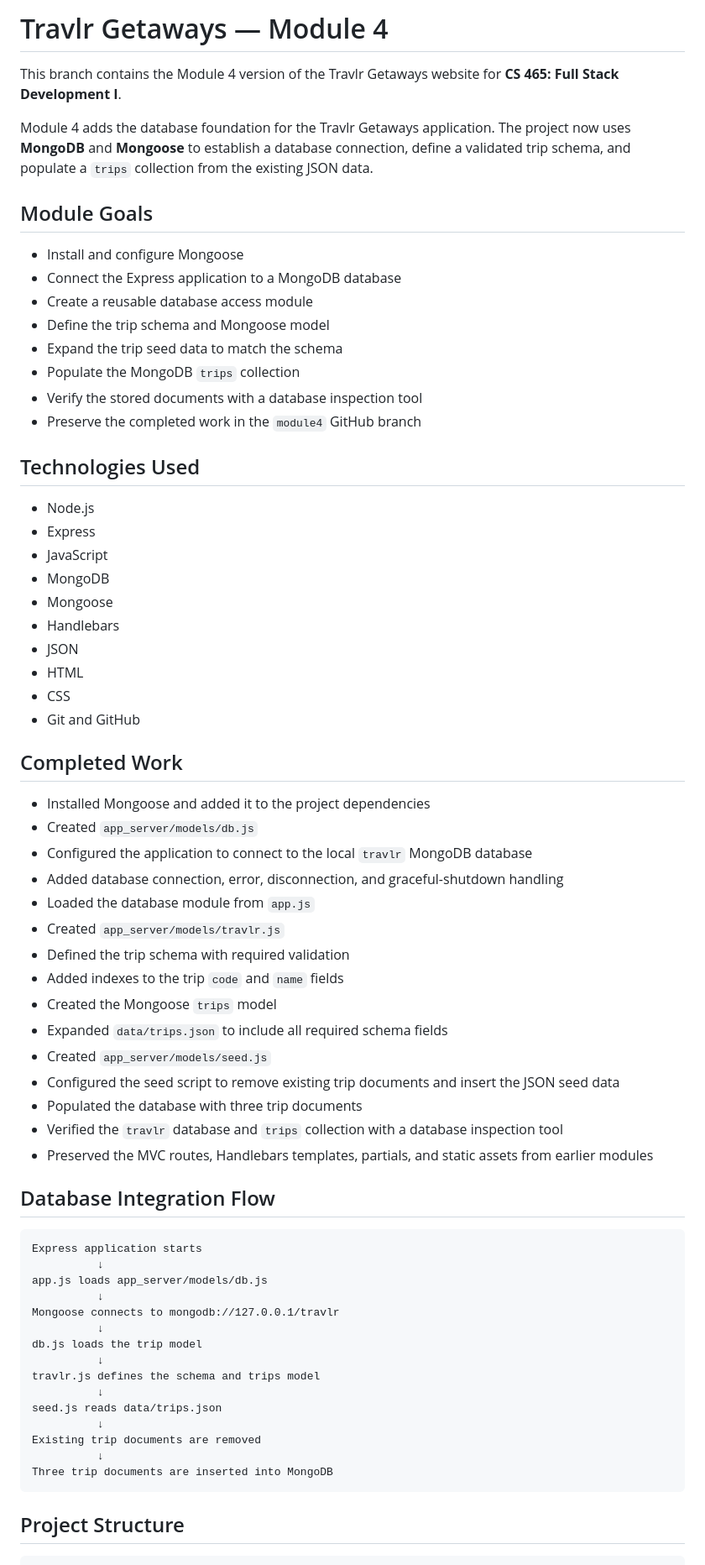
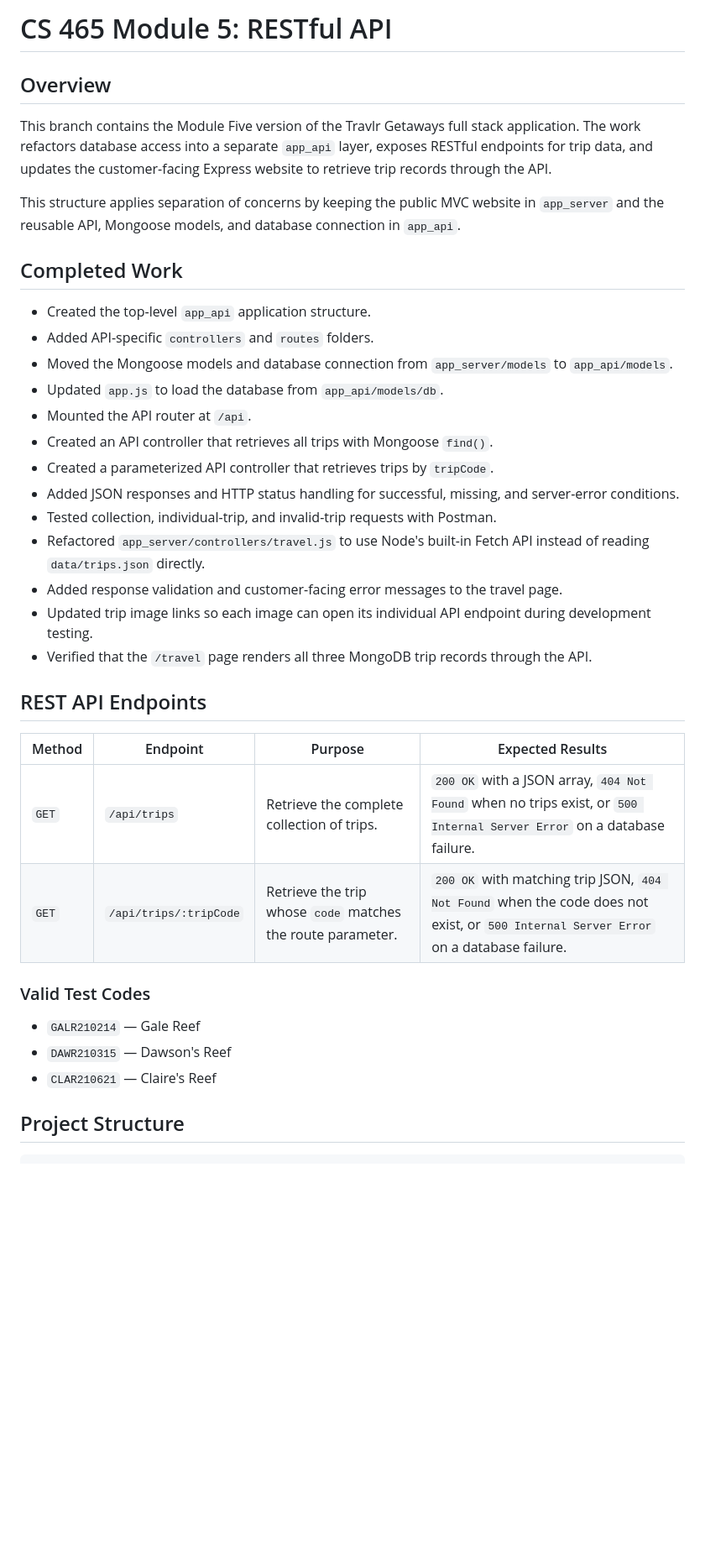
Before and after one commit to PF-Hulk/Full-Stack-Development, a Markdown page: README.md, the part around one of its changes. Shown at 84% size. GitHub-like rendering; blank space fills up the shorter version.

Commit message:
Update README for CS 465 Module 5: RESTful API
Refactor README for Module 5 updates, including RESTful API details and database integration.

````diff
--- a/README.md
+++ b/README.md
@@ -1,70 +1,39 @@
-# Travlr Getaways — Module 4
+# CS 465 Module 5: RESTful API
 
-This branch contains the Module 4 version of the Travlr Getaways website for **CS 465: Full Stack Development I**.
+## Overview
 
-Module 4 adds the database foundation for the Travlr Getaways application. The project now uses **MongoDB** and **Mongoose** to establish a database connection, define a validated trip schema, and populate a `trips` collection from the existing JSON data.
+This branch contains the Module Five version of the Travlr Getaways full stack application. The work refactors database access into a separate `app_api` layer, exposes RESTful endpoints for trip data, and updates the customer-facing Express website to retrieve trip records through the API.
 
-## Module Goals
-
-- Install and configure Mongoose
-- Connect the Express application to a MongoDB database
-- Create a reusable database access module
-- Define the trip schema and Mongoose model
-- Expand the trip seed data to match the schema
-- Populate the MongoDB `trips` collection
-- Verify the stored documents with a database inspection tool
-- Preserve the completed work in the `module4` GitHub branch
-
-## Technologies Used
-
-- Node.js
-- Express
-- JavaScript
-- MongoDB
-- Mongoose
-- Handlebars
-- JSON
-- HTML
-- CSS
-- Git and GitHub
+This structure applies separation of concerns by keeping the public MVC website in `app_server` and the reusable API, Mongoose models, and database connection in `app_api`.
 
 ## Completed Work
 
-- Installed Mongoose and added it to the project dependencies
-- Created `app_server/models/db.js`
-- Configured the application to connect to the local `travlr` MongoDB database
-- Added database connection, error, disconnection, and graceful-shutdown handling
-- Loaded the database module from `app.js`
-- Created `app_server/models/travlr.js`
-- Defined the trip schema with required validation
-- Added indexes to the trip `code` and `name` fields
-- Created the Mongoose `trips` model
-- Expanded `data/trips.json` to include all required schema fields
-- Created `app_server/models/seed.js`
-- Configured the seed script to remove existing trip documents and insert the JSON seed data
-- Populated the database with three trip documents
-- Verified the `travlr` database and `trips` collection with a database inspection tool
-- Preserved the MVC routes, Handlebars templates, partials, and static assets from earlier modules
+- Created the top-level `app_api` application structure.
+- Added API-specific `controllers` and `routes` folders.
+- Moved the Mongoose models and database connection from `app_server/models` to `app_api/models`.
+- Updated `app.js` to load the database from `app_api/models/db`.
+- Mounted the API router at `/api`.
+- Created an API controller that retrieves all trips with Mongoose `find()`.
+- Created a parameterized API controller that retrieves trips by `tripCode`.
+- Added JSON responses and HTTP status handling for successful, missing, and server-error conditions.
+- Tested collection, individual-trip, and invalid-trip requests with Postman.
+- Refactored `app_server/controllers/travel.js` to use Node's built-in Fetch API instead of reading `data/trips.json` directly.
+- Added response validation and customer-facing error messages to the travel page.
+- Updated trip image links so each image can open its individual API endpoint during development testing.
+- Verified that the `/travel` page renders all three MongoDB trip records through the API.
 
-## Database Integration Flow
+## REST API Endpoints
 
-```text
-Express application starts
-          ↓
-app.js loads app_server/models/db.js
-          ↓
-Mongoose connects to mongodb://127.0.0.1/travlr
-          ↓
-db.js loads the trip model
-          ↓
-travlr.js defines the schema and trips model
-          ↓
-seed.js reads data/trips.json
-          ↓
-Existing trip documents are removed
-          ↓
-Three trip documents are inserted into MongoDB
-```
+| Method | Endpoint | Purpose | Expected Results |
+|---|---|---|---|
+| `GET` | `/api/trips` | Retrieve the complete collection of trips. | `200 OK` with a JSON array, `404 Not Found` when no trips exist, or `500 Internal Server Error` on a database failure. |
+| `GET` | `/api/trips/:tripCode` | Retrieve the trip whose `code` matches the route parameter. | `200 OK` with matching trip JSON, `404 Not Found` when the code does not exist, or `500 Internal Server Error` on a database failure. |
+
+### Valid Test Codes
+
+- `GALR210214` — Gale Reef
+- `DAWR210315` — Dawson's Reef
+- `CLAR210621` — Claire's Reef
 
 ## Project Structure
 
````
Also changed, not shown: other parts of README.md (+82 -127 lines).
